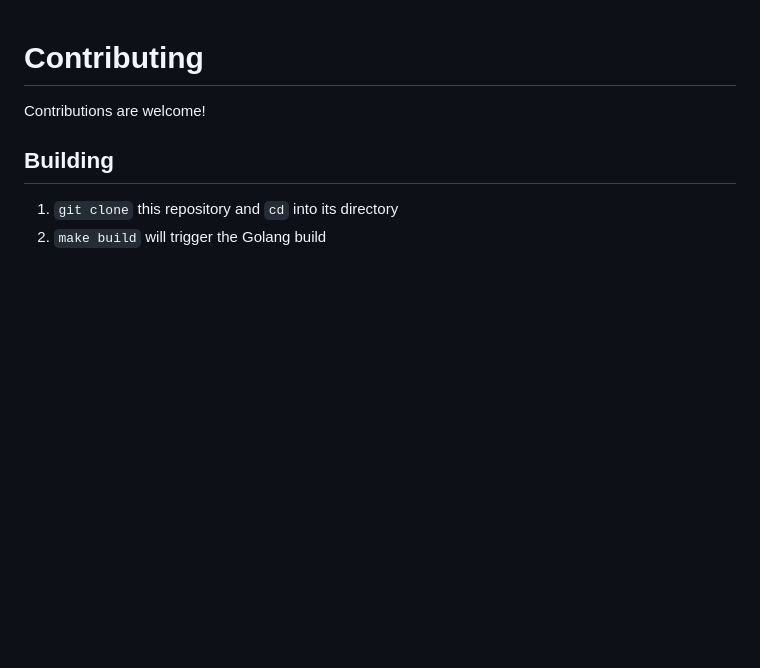
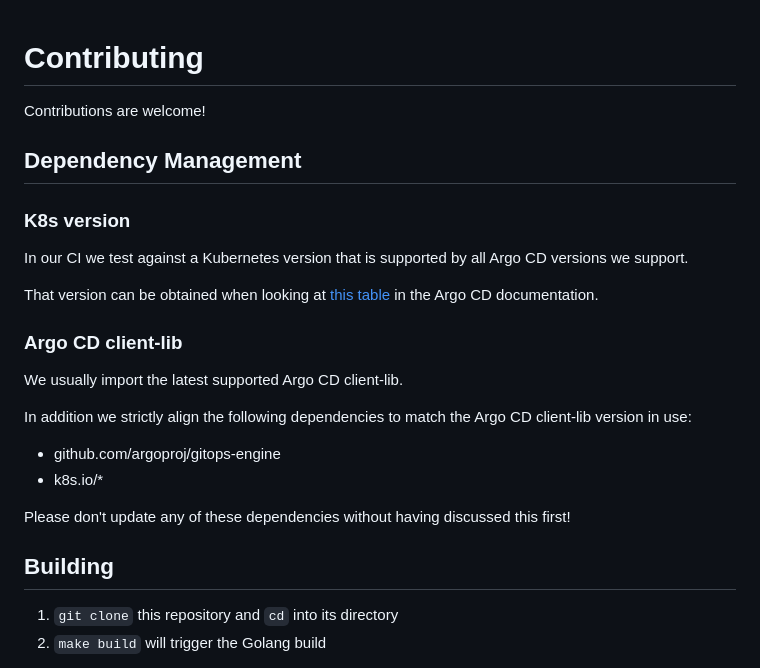
Before and after one commit to argoproj-labs/terraform-provider-argocd, a Markdown page: CONTRIBUTING.md, the part around the change. Drawn GitHub-style; blank space fills up the shorter version.

Commit message:
chore(docs): add some lines about version compat/dependencies
Signed-off-by: Nathanael Liechti <technat@technat.ch>

```diff
--- a/CONTRIBUTING.md
+++ b/CONTRIBUTING.md
@@ -1,6 +1,23 @@
 # Contributing
 
 Contributions are welcome!
+
+## Dependency Management
+
+### K8s version
+In our CI we test against a Kubernetes version that is supported by all Argo CD versions we support.
+
+That version can be obtained when looking at [this table](https://argo-cd.readthedocs.io/en/stable/operator-manual/installation/#tested-versions) in the Argo CD documentation.
+
+### Argo CD client-lib
+
+We usually import the latest supported Argo CD client-lib.
+
+In addition we strictly align the following dependencies to match the Argo CD client-lib version in use:
+- github.com/argoproj/gitops-engine
+- k8s.io/*
+
+Please don't update any of these dependencies without having discussed this first!
 
 ## Building
 
```
Also changed, not shown: 1 other file.
